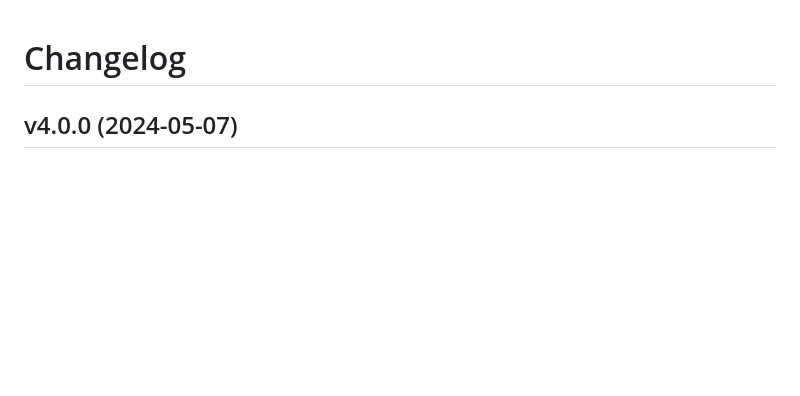
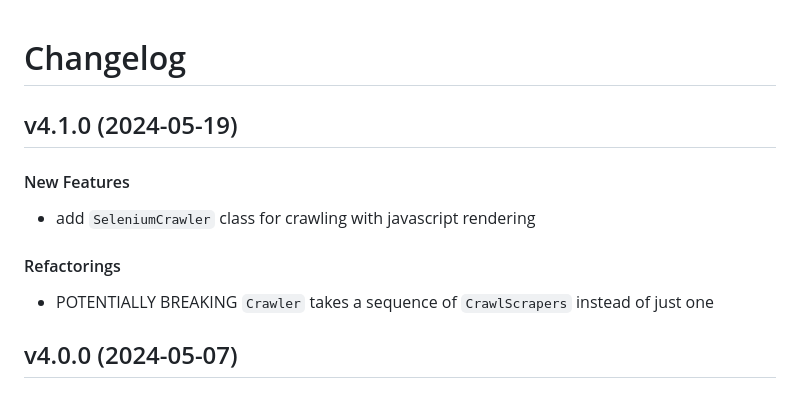
Before and after one commit to matt-manes/gruel, a Markdown page: CHANGELOG.md, the part around the change. GitHub-like rendering; blank space fills up the shorter version.

Commit message:
chore: update changelog

```diff
--- a/CHANGELOG.md
+++ b/CHANGELOG.md
@@ -1,4 +1,14 @@
 # Changelog
+
+## v4.1.0 (2024-05-19)
+
+#### New Features
+
+* add `SeleniumCrawler` class for crawling with javascript rendering
+
+#### Refactorings
+
+* POTENTIALLY BREAKING `Crawler` takes a sequence of `CrawlScrapers` instead of just one
 
 ## v4.0.0 (2024-05-07)
 
```
